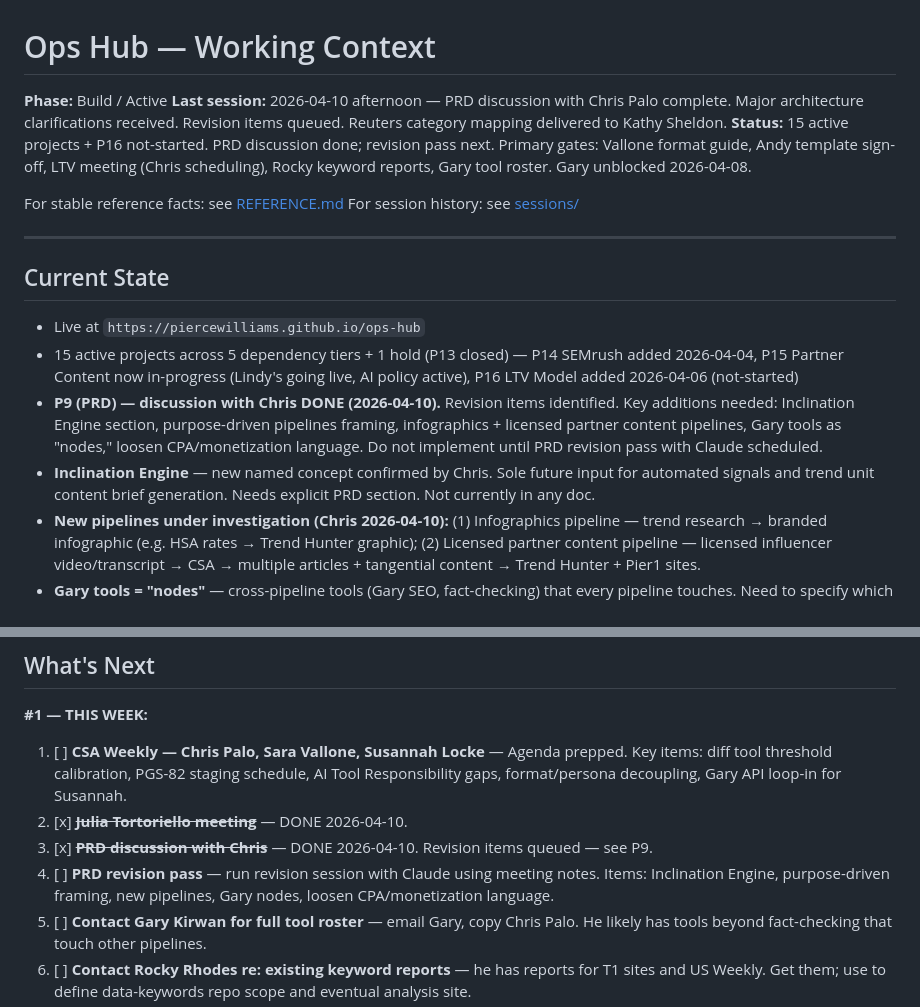
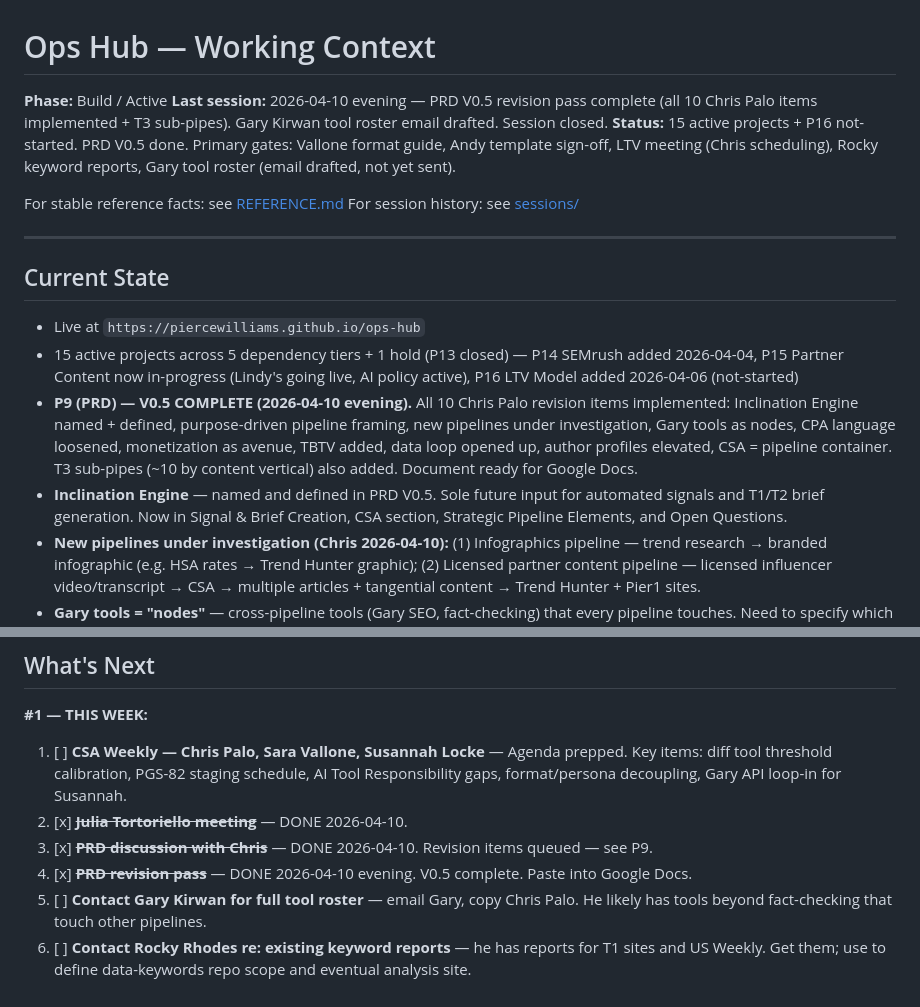
Before and after one commit to piercewilliams/ops-hub, a Markdown page: CONTEXT.md, 2 parts joined by grey strips. Rendered like a GitHub page.

```diff
--- a/CONTEXT.md
+++ b/CONTEXT.md
@@ -1,8 +1,8 @@
 # Ops Hub — Working Context
 
 **Phase:** Build / Active
-**Last session:** 2026-04-10 afternoon — PRD discussion with Chris Palo complete. Major architecture clarifications received. Revision items queued. Reuters category mapping delivered to Kathy Sheldon.
-**Status:** 15 active projects + P16 not-started. PRD discussion done; revision pass next. Primary gates: Vallone format guide, Andy template sign-off, LTV meeting (Chris scheduling), Rocky keyword reports, Gary tool roster. Gary unblocked 2026-04-08.
+**Last session:** 2026-04-10 evening — PRD V0.5 revision pass complete (all 10 Chris Palo items implemented + T3 sub-pipes). Gary Kirwan tool roster email drafted. Session closed.
+**Status:** 15 active projects + P16 not-started. PRD V0.5 done. Primary gates: Vallone format guide, Andy template sign-off, LTV meeting (Chris scheduling), Rocky keyword reports, Gary tool roster (email drafted, not yet sent).
 
 For stable reference facts: see [REFERENCE.md](REFERENCE.md)
 For session history: see [sessions/](sessions/)
@@ -13,8 +13,8 @@ For session history: see [sessions/](sessions/)
 
 - Live at `https://piercewilliams.github.io/ops-hub`
 - 15 active projects across 5 dependency tiers + 1 hold (P13 closed) — P14 SEMrush added 2026-04-04, P15 Partner Content now in-progress (Lindy's going live, AI policy active), P16 LTV Model added 2026-04-06 (not-started)
-- **P9 (PRD) — discussion with Chris DONE (2026-04-10).** Revision items identified. Key additions needed: Inclination Engine section, purpose-driven pipelines framing, infographics + licensed partner content pipelines, Gary tools as "nodes," loosen CPA/monetization language. Do not implement until PRD revision pass with Claude scheduled.
-- **Inclination Engine** — new named concept confirmed by Chris. Sole future input for automated signals and trend unit content brief generation. Needs explicit PRD section. Not currently in any doc.
+- **P9 (PRD) — V0.5 COMPLETE (2026-04-10 evening).** All 10 Chris Palo revision items implemented: Inclination Engine named + defined, purpose-driven pipeline framing, new pipelines under investigation, Gary tools as nodes, CPA language loosened, monetization as avenue, TBTV added, data loop opened up, author profiles elevated, CSA = pipeline container. T3 sub-pipes (~10 by content vertical) also added. Document ready for Google Docs.
+- **Inclination Engine** — named and defined in PRD V0.5. Sole future input for automated signals and T1/T2 brief generation. Now in Signal & Brief Creation, CSA section, Strategic Pipeline Elements, and Open Questions.
 - **New pipelines under investigation (Chris 2026-04-10):** (1) Infographics pipeline — trend research → branded infographic (e.g. HSA rates → Trend Hunter graphic); (2) Licensed partner content pipeline — licensed influencer video/transcript → CSA → multiple articles + tangential content → Trend Hunter + Pier1 sites.
 - **Gary tools = "nodes"** — cross-pipeline tools (Gary SEO, fact-checking) that every pipeline touches. Need to specify which tools impact each pipeline. Action: contact Gary for full tool roster, copy Chris.
 - **Editorial responsibility reiterated (Chris, 2026-04-10):** Chris met with editorial team — they own the content the tool produces regardless of system output. Team should tag Slack issues as "bug" (unexpected behavior) or "feature request" (new idea) to help Susanna prioritize.
@@ -112,7 +112,7 @@ For session history: see [sessions/](sessions/)
 1. [ ] **CSA Weekly — Chris Palo, Sara Vallone, Susannah Locke** — Agenda prepped. Key items: diff tool threshold calibration, PGS-82 staging schedule, AI Tool Responsibility gaps, format/persona decoupling, Gary API loop-in for Susannah.
 2. [x] ~~**Julia Tortoriello meeting**~~ — DONE 2026-04-10.
 3. [x] ~~**PRD discussion with Chris**~~ — DONE 2026-04-10. Revision items queued — see P9.
-4. [ ] **PRD revision pass** — run revision session with Claude using meeting notes. Items: Inclination Engine, purpose-driven framing, new pipelines, Gary nodes, loosen CPA/monetization language.
+4. [x] ~~**PRD revision pass**~~ — DONE 2026-04-10 evening. V0.5 complete. Paste into Google Docs.
 5. [ ] **Contact Gary Kirwan for full tool roster** — email Gary, copy Chris Palo. He likely has tools beyond fact-checking that touch other pipelines.
 6. [ ] **Contact Rocky Rhodes re: existing keyword reports** — he has reports for T1 sites and US Weekly. Get them; use to define data-keywords repo scope and eventual analysis site.
 7. [ ] **Schedule Chad Bruton Snowflake walkthrough** — confirm access scope + OAuth2 creds.
```
